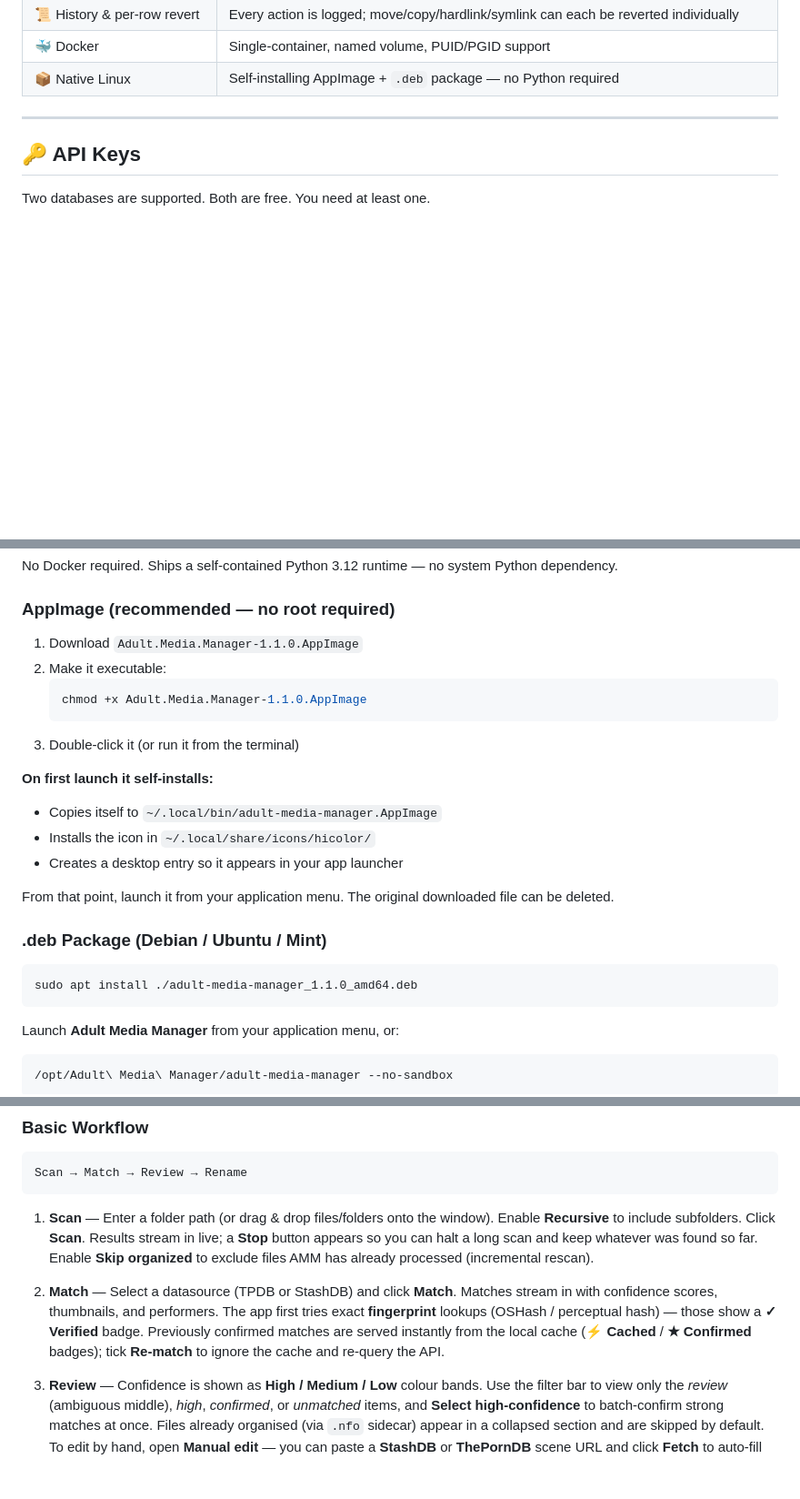
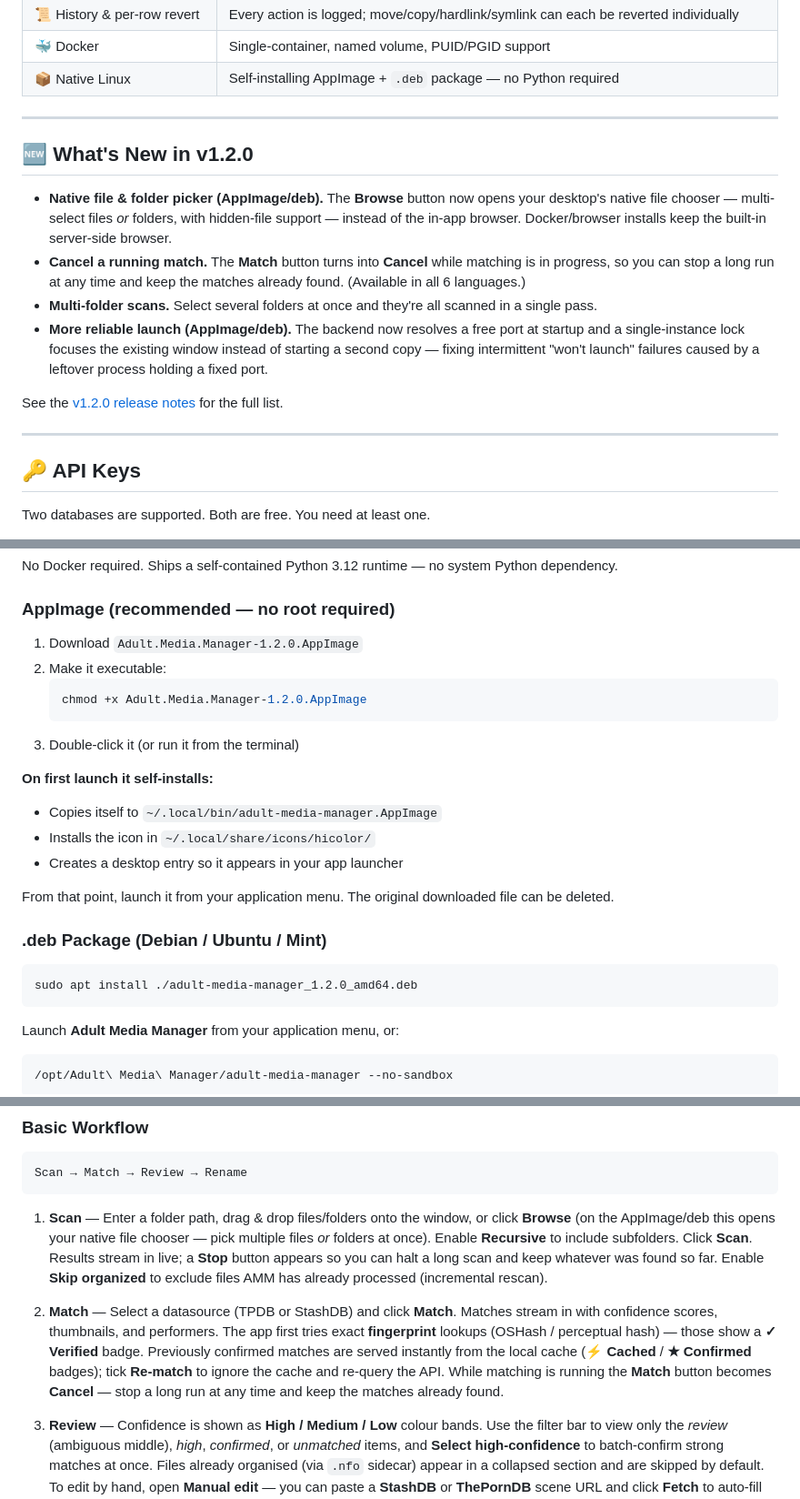
Before and after one commit to aiulian25/adult-media-manager, a Markdown page: README.md, 3 parts joined by grey strips. Shown at 91% size. Rendered like a GitHub page; blank space fills up the shorter version.

Commit message:
docs: mention v1.2.0 features in README
- Add "What's New in v1.2.0" section (native picker, cancellable Match,
  multi-folder scans, dynamic-port/single-instance launch fix).
- Bump install filenames 1.1.0 → 1.2.0 (AppImage + deb).
- Note Match→Cancel and the native Browse picker in the feature table
  and usage guide.

Co-Authored-By: Claude Opus 4.8 <noreply@anthropic.com>

````diff
--- a/README.md
+++ b/README.md
@@ -36,6 +36,17 @@ By using this software you confirm you are of legal age to access adult content
 | 📜 History & per-row revert | Every action is logged; move/copy/hardlink/symlink can each be reverted individually |
 | 🐳 Docker | Single-container, named volume, PUID/PGID support |
 | 📦 Native Linux | Self-installing AppImage + `.deb` package — no Python required |
+
+---
+
+## 🆕 What's New in v1.2.0
+
+- **Native file & folder picker (AppImage/deb).** The **Browse** button now opens your desktop's native file chooser — multi-select files *or* folders, with hidden-file support — instead of the in-app browser. Docker/browser installs keep the built-in server-side browser.
+- **Cancel a running match.** The **Match** button turns into **Cancel** while matching is in progress, so you can stop a long run at any time and keep the matches already found. (Available in all 6 languages.)
+- **Multi-folder scans.** Select several folders at once and they're all scanned in a single pass.
+- **More reliable launch (AppImage/deb).** The backend now resolves a free port at startup and a single-instance lock focuses the existing window instead of starting a second copy — fixing intermittent "won't launch" failures caused by a leftover process holding a fixed port.
+
+See the [v1.2.0 release notes](https://github.com/aiulian25/adult-media-manager/releases/tag/v1.2.0) for the full list.
 
 ---
 
@@ -119,10 +130,10 @@ No Docker required. Ships a self-contained Python 3.12 runtime — no system Pyt
 
 ### AppImage (recommended — no root required)
 
-1. Download `Adult.Media.Manager-1.1.0.AppImage`
+1. Download `Adult.Media.Manager-1.2.0.AppImage`
 2. Make it executable:
    ```bash
-   chmod +x Adult.Media.Manager-1.1.0.AppImage
+   chmod +x Adult.Media.Manager-1.2.0.AppImage
    ```
 3. Double-click it (or run it from the terminal)
 
@@ -136,7 +147,7 @@ From that point, launch it from your application menu. The original downloaded f
 ### .deb Package (Debian / Ubuntu / Mint)
 
 ```bash
-sudo apt install ./adult-media-manager_1.1.0_amd64.deb
+sudo apt install ./adult-media-manager_1.2.0_amd64.deb
 ```
 
 Launch **Adult Media Manager** from your application menu, or:
@@ -157,9 +168,9 @@ Launch **Adult Media Manager** from your application menu, or:
 Scan → Match → Review → Rename
 ```
 
-1. **Scan** — Enter a folder path (or drag & drop files/folders onto the window). Enable **Recursive** to include subfolders. Click **Scan**. Results stream in live; a **Stop** button appears so you can halt a long scan and keep whatever was found so far. Enable **Skip organized** to exclude files AMM has already processed (incremental rescan).
+1. **Scan** — Enter a folder path, drag & drop files/folders onto the window, or click **Browse** (on the AppImage/deb this opens your native file chooser — pick multiple files *or* folders at once). Enable **Recursive** to include subfolders. Click **Scan**. Results stream in live; a **Stop** button appears so you can halt a long scan and keep whatever was found so far. Enable **Skip organized** to exclude files AMM has already processed (incremental rescan).
 
-2. **Match** — Select a datasource (TPDB or StashDB) and click **Match**. Matches stream in with confidence scores, thumbnails, and performers. The app first tries exact **fingerprint** lookups (OSHash / perceptual hash) — those show a **✓ Verified** badge. Previously confirmed matches are served instantly from the local cache (**⚡ Cached** / **★ Confirmed** badges); tick **Re-match** to ignore the cache and re-query the API.
+2. **Match** — Select a datasource (TPDB or StashDB) and click **Match**. Matches stream in with confidence scores, thumbnails, and performers. The app first tries exact **fingerprint** lookups (OSHash / perceptual hash) — those show a **✓ Verified** badge. Previously confirmed matches are served instantly from the local cache (**⚡ Cached** / **★ Confirmed** badges); tick **Re-match** to ignore the cache and re-query the API. While matching is running the **Match** button becomes **Cancel** — stop a long run at any time and keep the matches already found.
 
 3. **Review** — Confidence is shown as **High / Medium / Low** colour bands. Use the filter bar to view only the *review* (ambiguous middle), *high*, *confirmed*, or *unmatched* items, and **Select high-confidence** to batch-confirm strong matches at once. Files already organised (via `.nfo` sidecar) appear in a collapsed section and are skipped by default. To edit by hand, open **Manual edit** — you can paste a **StashDB** or **ThePornDB** scene URL and click **Fetch** to auto-fill all fields.
 
````
Also changed, not shown: other parts of README.md (+1 -1 lines).
